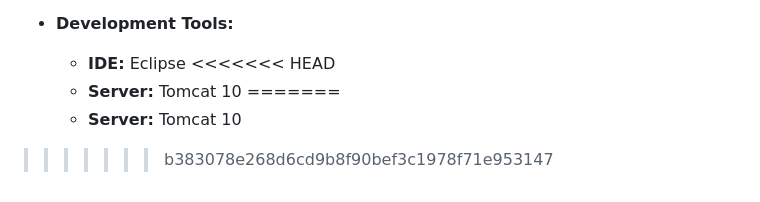
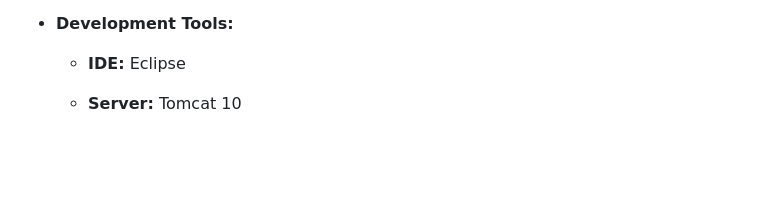
Before and after one commit to Prashantvi19/My-Shopping, a Markdown page: README.md, the part around the change. Rendered like a GitHub page; blank space fills up the shorter version.

Commit message:
push final project description in readme.md

```diff
--- a/README.md
+++ b/README.md
@@ -81,8 +81,5 @@ This E-Commerce Web Application is built to demonstrate a comprehensive online s
 
 - **Development Tools:**
   - **IDE:** Eclipse
-<<<<<<< HEAD
+
   - **Server:** Tomcat 10
-=======
-  - **Server:** Tomcat 10
->>>>>>> b383078e268d6cd9b8f90bef3c1978f71e953147
```
